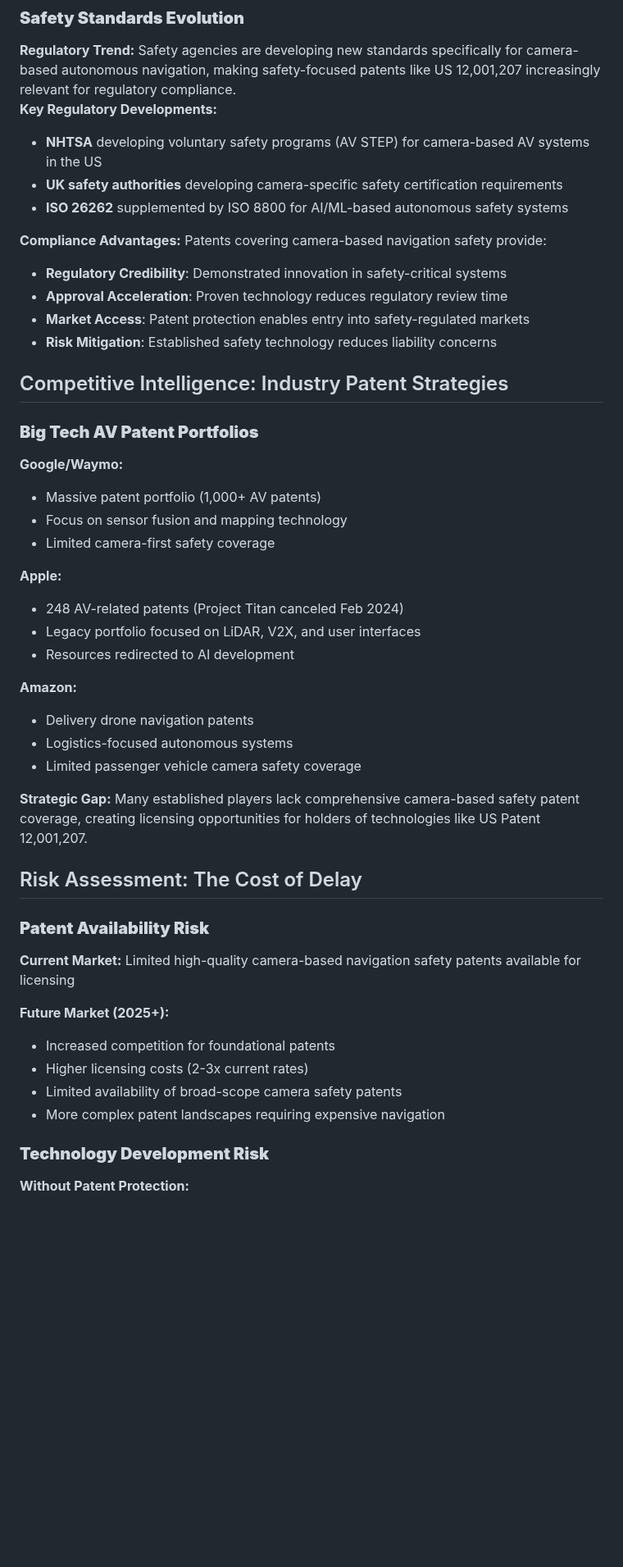
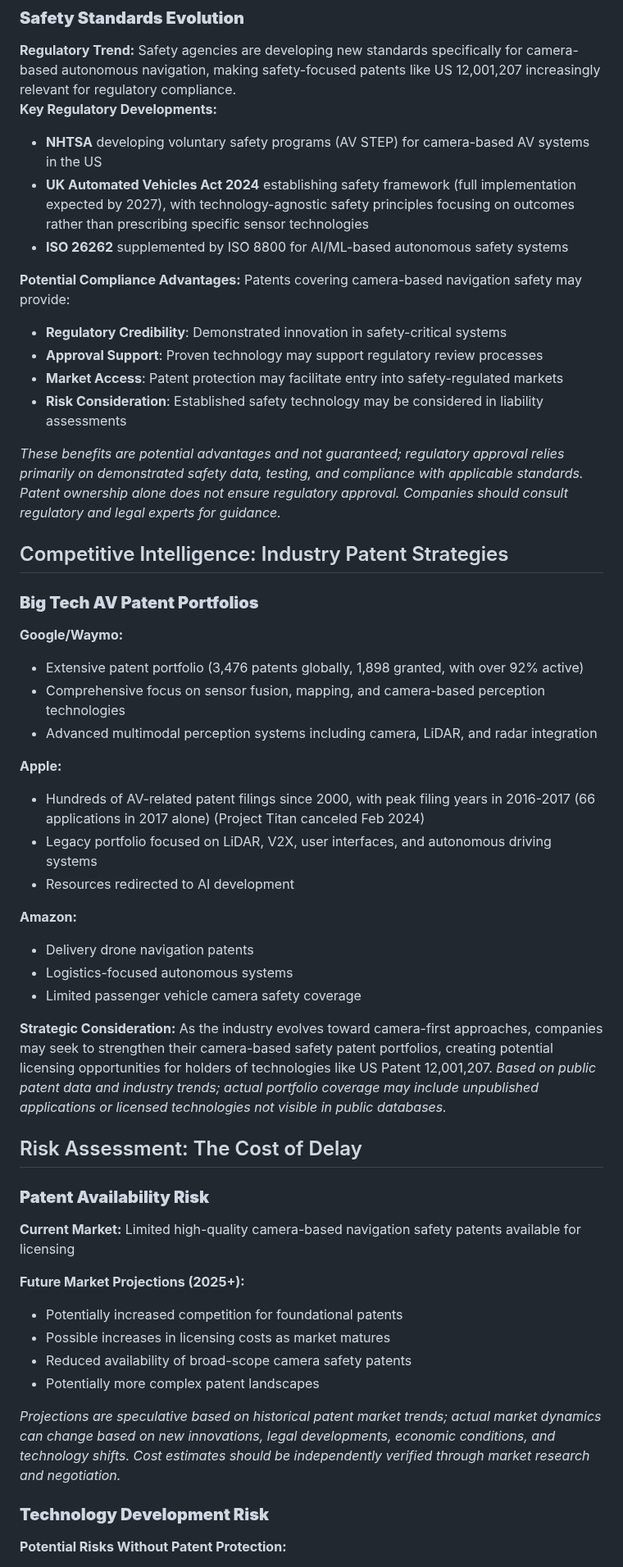
Before and after one commit to esjaysmith/av-patent-website, a Markdown page: website/content/industry-insights.md, the part around one of its changes. Shown at 82% size. GitHub-like rendering; blank space fills up the shorter version.

```diff
--- a/website/content/industry-insights.md
+++ b/website/content/industry-insights.md
@@ -126,30 +130,32 @@ The AV patent landscape is rapidly evolving, with three distinct phases:
 **Key Regulatory Developments:**
 
 - **NHTSA** developing voluntary safety programs (AV STEP) for camera-based AV systems in the US
-- **UK safety authorities** developing camera-specific safety certification requirements
+- **UK Automated Vehicles Act 2024** establishing safety framework (full implementation expected by 2027), with technology-agnostic safety principles focusing on outcomes rather than prescribing specific sensor technologies
 - **ISO 26262** supplemented by ISO 8800 for AI/ML-based autonomous safety systems
 
-**Compliance Advantages:**
-Patents covering camera-based navigation safety provide:
+**Potential Compliance Advantages:**
+Patents covering camera-based navigation safety may provide:
 
 - **Regulatory Credibility**: Demonstrated innovation in safety-critical systems
-- **Approval Acceleration**: Proven technology reduces regulatory review time
-- **Market Access**: Patent protection enables entry into safety-regulated markets
-- **Risk Mitigation**: Established safety technology reduces liability concerns
+- **Approval Support**: Proven technology may support regulatory review processes
+- **Market Access**: Patent protection may facilitate entry into safety-regulated markets
+- **Risk Consideration**: Established safety technology may be considered in liability assessments
+
+*These benefits are potential advantages and not guaranteed; regulatory approval relies primarily on demonstrated safety data, testing, and compliance with applicable standards. Patent ownership alone does not ensure regulatory approval. Companies should consult regulatory and legal experts for guidance.*
 
 ## Competitive Intelligence: Industry Patent Strategies
 
 ### **Big Tech AV Patent Portfolios**
 **Google/Waymo:**
 
-- Massive patent portfolio (1,000+ AV patents)
-- Focus on sensor fusion and mapping technology
-- Limited camera-first safety coverage
+- Extensive patent portfolio (3,476 patents globally, 1,898 granted, with over 92% active)
+- Comprehensive focus on sensor fusion, mapping, and camera-based perception technologies
+- Advanced multimodal perception systems including camera, LiDAR, and radar integration
 
 **Apple:**
 
-- 248 AV-related patents (Project Titan canceled Feb 2024)
-- Legacy portfolio focused on LiDAR, V2X, and user interfaces
+- Hundreds of AV-related patent filings since 2000, with peak filing years in 2016-2017 (66 applications in 2017 alone) (Project Titan canceled Feb 2024)
+- Legacy portfolio focused on LiDAR, V2X, user interfaces, and autonomous driving systems
 - Resources redirected to AI development
 
 **Amazon:**
@@ -158,20 +164,22 @@ Patents covering camera-based navigation safety provide:
 - Logistics-focused autonomous systems
 - Limited passenger vehicle camera safety coverage
 
-**Strategic Gap:** Many established players lack comprehensive camera-based safety patent coverage, creating licensing opportunities for holders of technologies like US Patent 12,001,207.
+**Strategic Consideration:** As the industry evolves toward camera-first approaches, companies may seek to strengthen their camera-based safety patent portfolios, creating potential licensing opportunities for holders of technologies like US Patent 12,001,207. *Based on public patent data and industry trends; actual portfolio coverage may include unpublished applications or licensed technologies not visible in public databases.*
 
 ## Risk Assessment: The Cost of Delay
 
 ### **Patent Availability Risk**
 **Current Market:** Limited high-quality camera-based navigation safety patents available for licensing
 
-**Future Market (2025+):**
+**Future Market Projections (2025+):**
 
-- Increased competition for foundational patents
-- Higher licensing costs (2-3x current rates)
-- Limited availability of broad-scope camera safety patents
-- More complex patent landscapes requiring expensive navigation
+- Potentially increased competition for foundational patents
+- Possible increases in licensing costs as market matures
+- Reduced availability of broad-scope camera safety patents
+- Potentially more complex patent landscapes
+
+*Projections are speculative based on historical patent market trends; actual market dynamics can change based on new innovations, legal developments, economic conditions, and technology shifts. Cost estimates should be independently verified through market research and negotiation.*
 
 ### **Technology Development Risk**
-**Without Patent Protection:**
+**Potential Risks Without Patent Protection:**
 
```
Also changed, not shown: other parts of website/content/industry-insights.md (+51 -41 lines).
